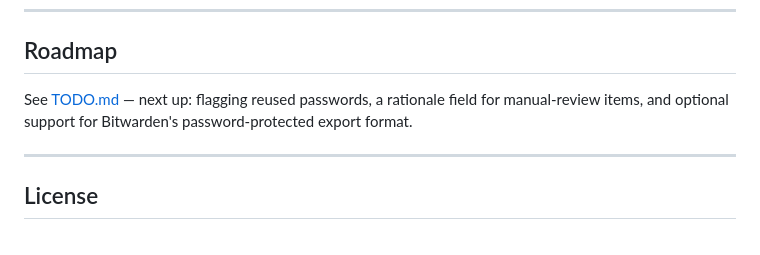
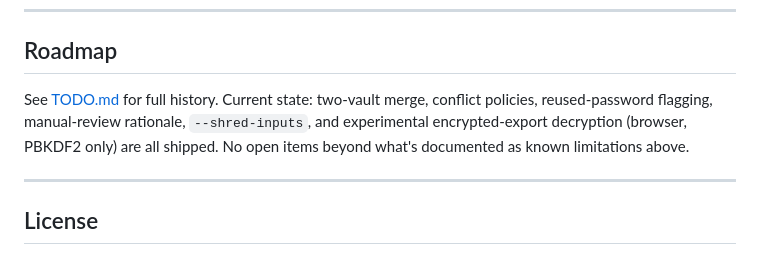
Before and after one commit to robinheikkinen/VaultWeaver, a Markdown page: README.md, the part around one of its changes. GitHub-like rendering.

Commit message:
Update README: remove placeholder badge, update roadmap to reflect shipped features
Co-Authored-By: Claude Sonnet 4.6 <noreply@anthropic.com>

```diff
--- a/README.md
+++ b/README.md
@@ -193,7 +192,7 @@ VaultWeaver's core — merging two separate vaults with conflict policies, diff/
 
 ## Roadmap
 
-See [TODO.md](TODO.md) — next up: flagging reused passwords, a rationale field for manual-review items, and optional support for Bitwarden's password-protected export format.
+See [TODO.md](TODO.md) for full history. Current state: two-vault merge, conflict policies, reused-password flagging, manual-review rationale, `--shred-inputs`, and experimental encrypted-export decryption (browser, PBKDF2 only) are all shipped. No open items beyond what's documented as known limitations above.
 
 ---
 
```
Also changed, not shown: other parts of README.md (+0 -1 lines).
